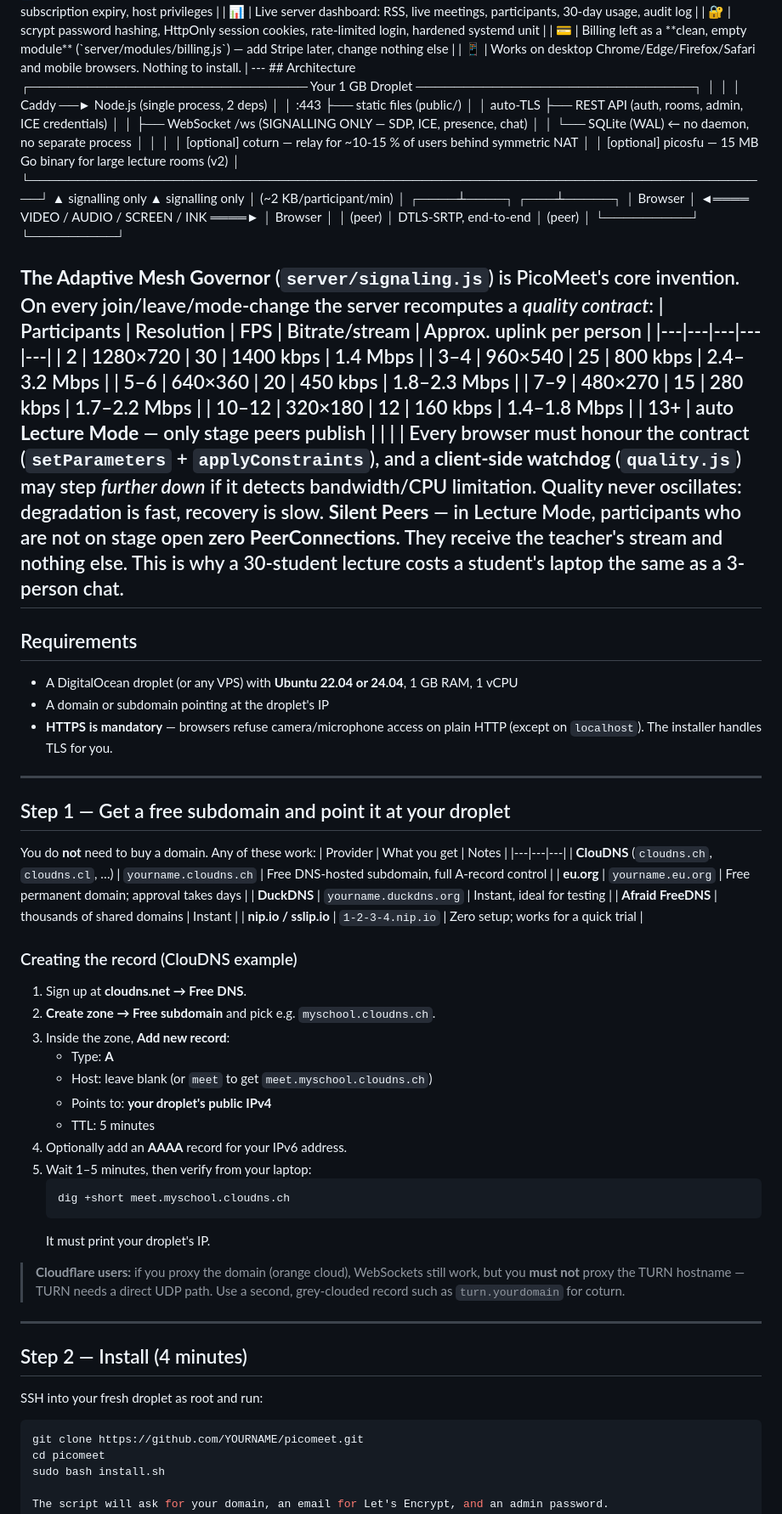
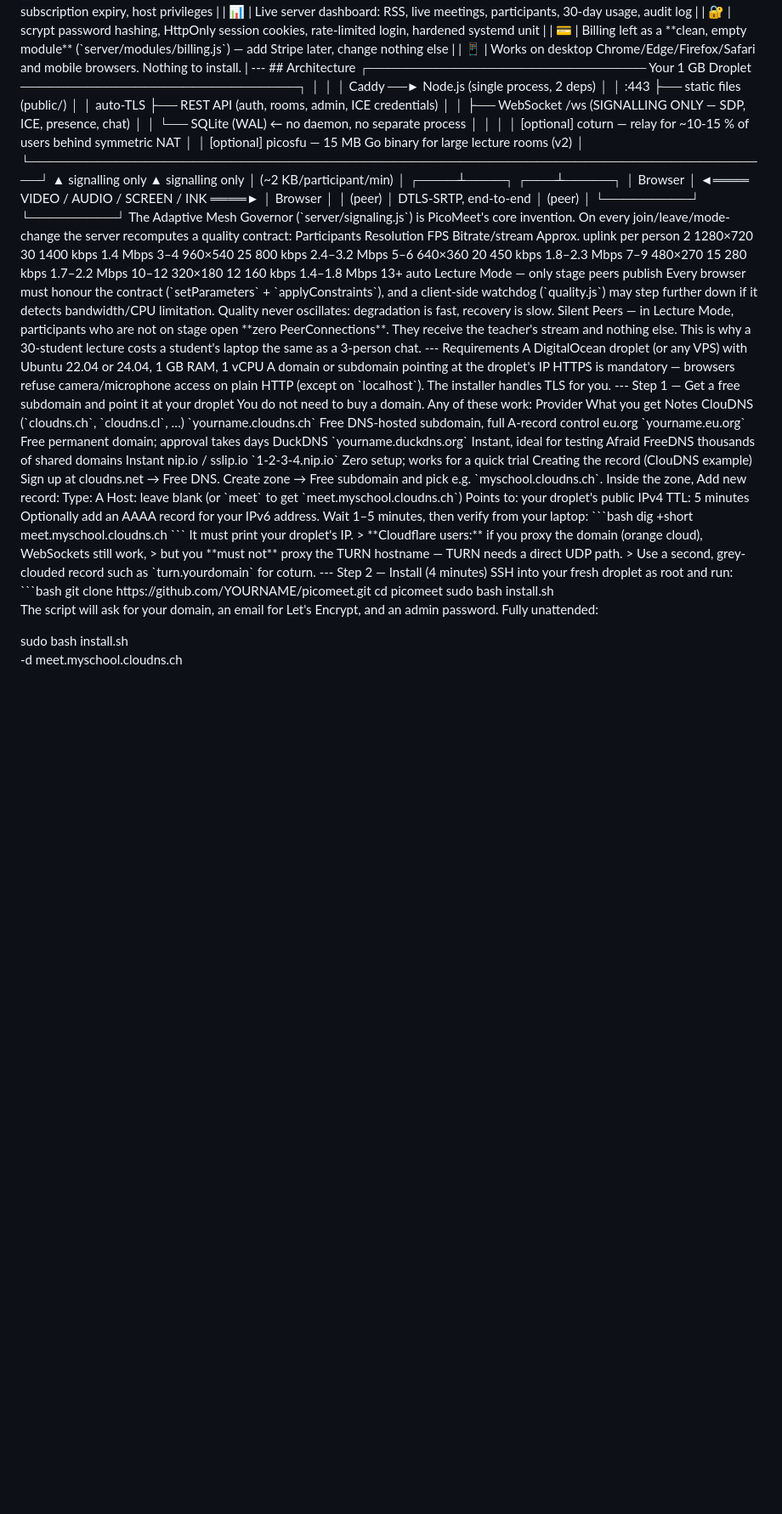
Before and after one commit to migandhi/picomeet, a Markdown page: README.md, the part around the change. Shown at 85% size. GitHub-like rendering; blank space fills up the shorter version.

````diff
--- a/README.md
+++ b/README.md
@@ -49,7 +49,6 @@ SQLite file**, comfortably running a real business on a **1 GB RAM / 1 vCPU** dr
 | 📱 | Works on desktop Chrome/Edge/Firefox/Safari and mobile browsers. Nothing to install. |
 ---
 ## Architecture
-
 ┌───────────────────────────── Your 1 GB Droplet ─────────────────────────────┐
 │                                                                              │
 │   Caddy  ──►  Node.js (single process, 2 deps)                               │
@@ -67,58 +66,55 @@ SQLite file**, comfortably running a real business on a **1 GB RAM / 1 vCPU** dr
 │ Browser │ ◄════ VIDEO / AUDIO / SCREEN / INK ════► │ Browser │
 │  (peer) │        DTLS-SRTP, end-to-end             │  (peer) │
 └─────────┘                                          └─────────┘
-
-**The Adaptive Mesh Governor** (`server/signaling.js`) is PicoMeet's core invention.
-On every join/leave/mode-change the server recomputes a *quality contract*:
-| Participants | Resolution | FPS | Bitrate/stream | Approx. uplink per person |
-|---|---|---|---|---|
-| 2 | 1280×720 | 30 | 1400 kbps | 1.4 Mbps |
-| 3–4 | 960×540 | 25 | 800 kbps | 2.4–3.2 Mbps |
-| 5–6 | 640×360 | 20 | 450 kbps | 1.8–2.3 Mbps |
-| 7–9 | 480×270 | 15 | 280 kbps | 1.7–2.2 Mbps |
-| 10–12 | 320×180 | 12 | 160 kbps | 1.4–1.8 Mbps |
-| 13+ | auto **Lecture Mode** — only stage peers publish | | | |
+The Adaptive Mesh Governor (`server/signaling.js`) is PicoMeet's core invention.
+On every join/leave/mode-change the server recomputes a quality contract:
+Participants	Resolution	FPS	Bitrate/stream	Approx. uplink per person
+2	1280×720	30	1400 kbps	1.4 Mbps
+3–4	960×540	25	800 kbps	2.4–3.2 Mbps
+5–6	640×360	20	450 kbps	1.8–2.3 Mbps
+7–9	480×270	15	280 kbps	1.7–2.2 Mbps
+10–12	320×180	12	160 kbps	1.4–1.8 Mbps
+13+	auto Lecture Mode — only stage peers publish
 Every browser must honour the contract (`setParameters` + `applyConstraints`), and a
-**client-side watchdog** (`quality.js`) may step *further down* if it detects
+client-side watchdog (`quality.js`) may step further down if it detects
 bandwidth/CPU limitation. Quality never oscillates: degradation is fast, recovery is slow.
-**Silent Peers** — in Lecture Mode, participants who are not on stage open **zero
+Silent Peers — in Lecture Mode, participants who are not on stage open **zero
 PeerConnections**. They receive the teacher's stream and nothing else. This is why a
 30-student lecture costs a student's laptop the same as a 3-person chat.
 ---
-## Requirements
-* A DigitalOcean droplet (or any VPS) with **Ubuntu 22.04 or 24.04**, 1 GB RAM, 1 vCPU
-* A domain or subdomain pointing at the droplet's IP
-* **HTTPS is mandatory** — browsers refuse camera/microphone access on plain HTTP
-  (except on `localhost`). The installer handles TLS for you.
+Requirements
+A DigitalOcean droplet (or any VPS) with Ubuntu 22.04 or 24.04, 1 GB RAM, 1 vCPU
+A domain or subdomain pointing at the droplet's IP
+HTTPS is mandatory — browsers refuse camera/microphone access on plain HTTP
+(except on `localhost`). The installer handles TLS for you.
 ---
-## Step 1 — Get a free subdomain and point it at your droplet
-You do **not** need to buy a domain. Any of these work:
-| Provider | What you get | Notes |
-|---|---|---|
-| **ClouDNS** (`cloudns.ch`, `cloudns.cl`, …) | `yourname.cloudns.ch` | Free DNS-hosted subdomain, full A-record control |
-| **eu.org** | `yourname.eu.org` | Free permanent domain; approval takes days |
-| **DuckDNS** | `yourname.duckdns.org` | Instant, ideal for testing |
-| **Afraid FreeDNS** | thousands of shared domains | Instant |
-| **nip.io / sslip.io** | `1-2-3-4.nip.io` | Zero setup; works for a quick trial |
-### Creating the record (ClouDNS example)
-1. Sign up at **cloudns.net → Free DNS**.
-2. **Create zone → Free subdomain** and pick e.g. `myschool.cloudns.ch`.
-3. Inside the zone, **Add new record**:
-   * Type: **A**
-   * Host: leave blank (or `meet` to get `meet.myschool.cloudns.ch`)
-   * Points to: **your droplet's public IPv4**
-   * TTL: 5 minutes
-4. Optionally add an **AAAA** record for your IPv6 address.
-5. Wait 1–5 minutes, then verify from your laptop:
-   ```bash
+Step 1 — Get a free subdomain and point it at your droplet
+You do not need to buy a domain. Any of these work:
+Provider	What you get	Notes
+ClouDNS (`cloudns.ch`, `cloudns.cl`, …)	`yourname.cloudns.ch`	Free DNS-hosted subdomain, full A-record control
+eu.org	`yourname.eu.org`	Free permanent domain; approval takes days
+DuckDNS	`yourname.duckdns.org`	Instant, ideal for testing
+Afraid FreeDNS	thousands of shared domains	Instant
+nip.io / sslip.io	`1-2-3-4.nip.io`	Zero setup; works for a quick trial
+Creating the record (ClouDNS example)
+Sign up at cloudns.net → Free DNS.
+Create zone → Free subdomain and pick e.g. `myschool.cloudns.ch`.
+Inside the zone, Add new record:
+Type: A
+Host: leave blank (or `meet` to get `meet.myschool.cloudns.ch`)
+Points to: your droplet's public IPv4
+TTL: 5 minutes
+Optionally add an AAAA record for your IPv6 address.
+Wait 1–5 minutes, then verify from your laptop:
+```bash
    dig +short meet.myschool.cloudns.ch
    ```
-   It must print your droplet's IP.
+It must print your droplet's IP.
 > **Cloudflare users:** if you proxy the domain (orange cloud), WebSockets still work,
 > but you **must not** proxy the TURN hostname — TURN needs a direct UDP path.
 > Use a second, grey-clouded record such as `turn.yourdomain` for coturn.
 ---
-## Step 2 — Install (4 minutes)
+Step 2 — Install (4 minutes)
 SSH into your fresh droplet as root and run:
 ```bash
 git clone https://github.com/YOURNAME/picomeet.git
````
